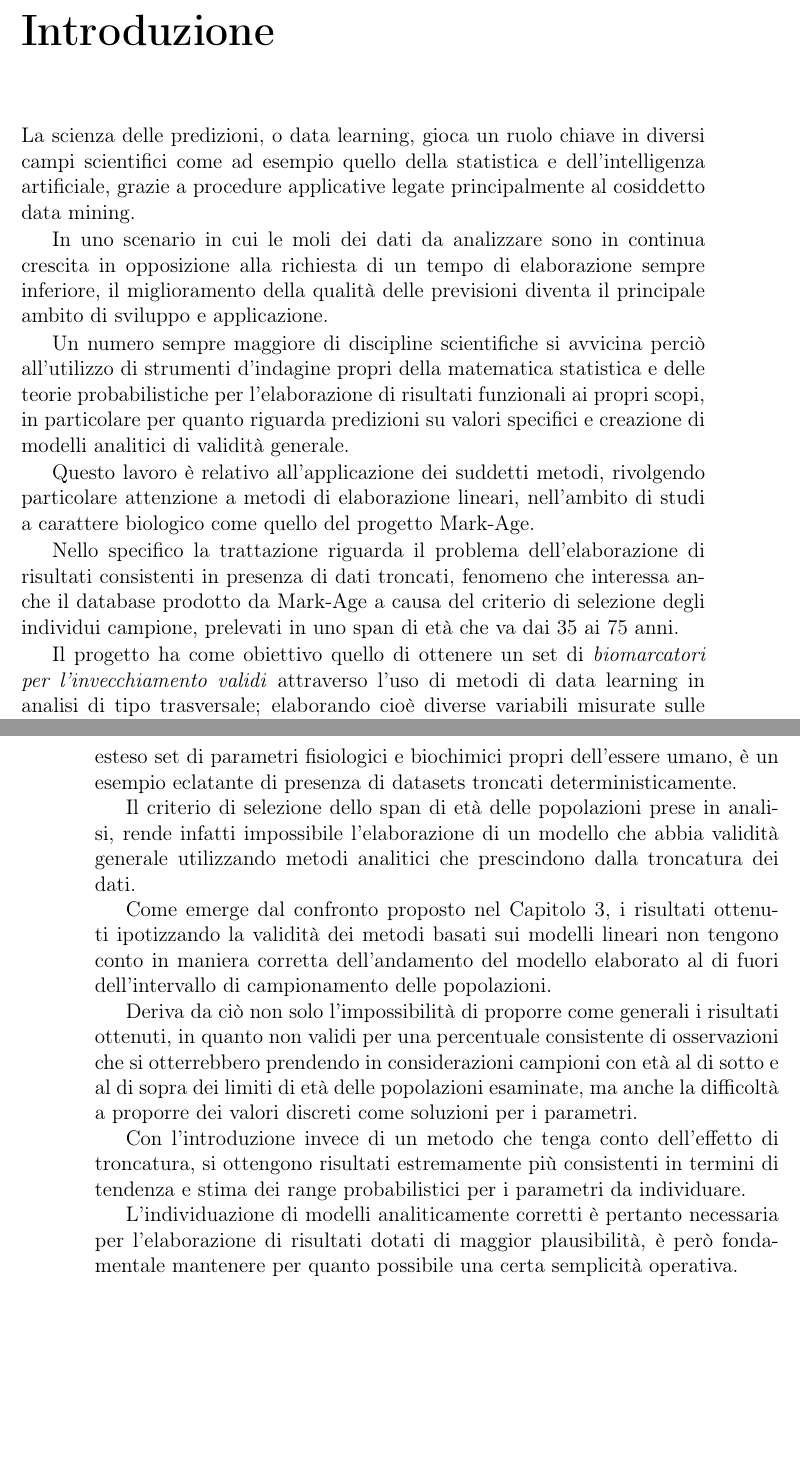
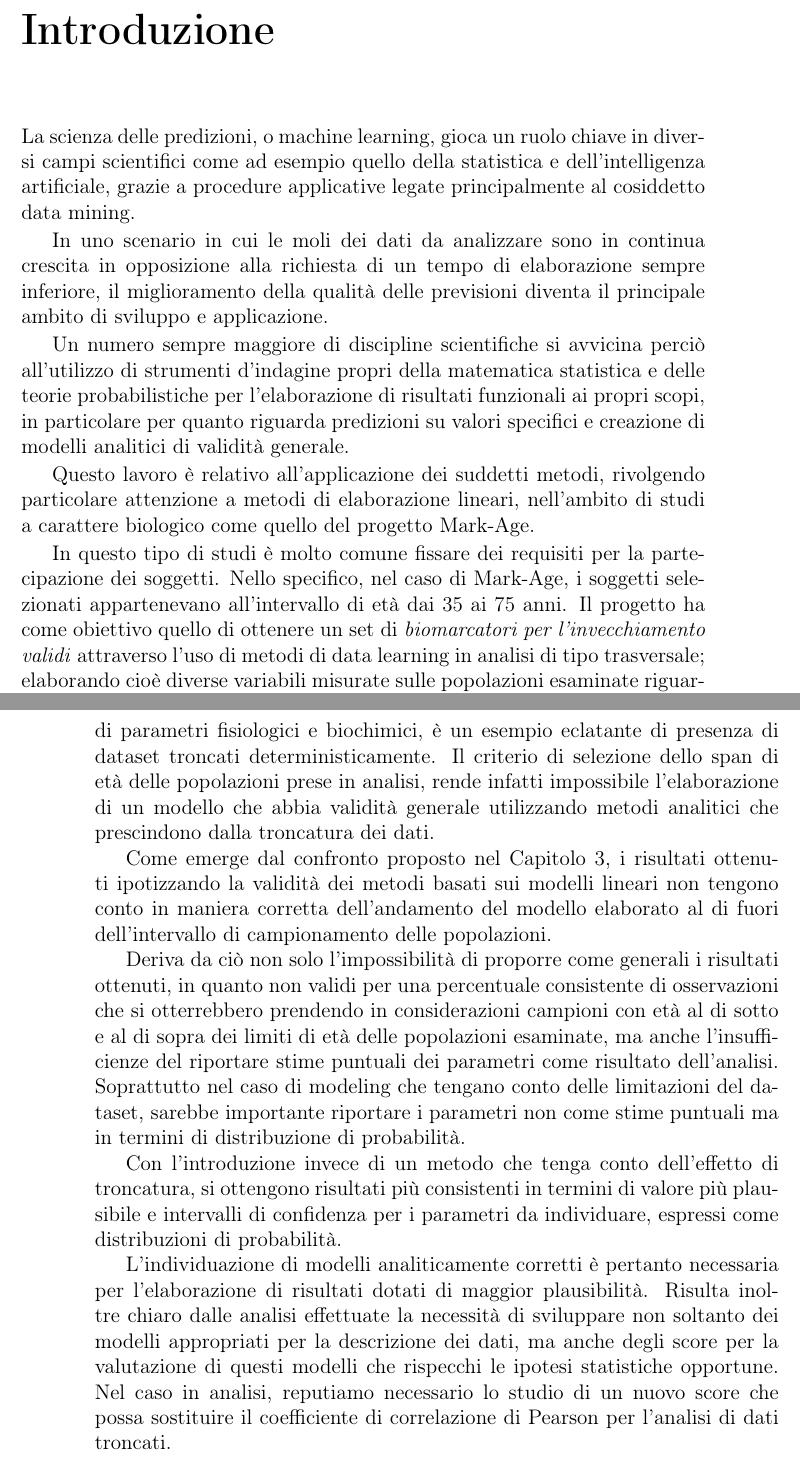
Before and after one commit to CarloMengucci/Tesi-Triennale, a LaTeX book (Results.tex): two parts of pages 3 and 38 of 40, joined at a grey line, cut so that both start at the same text, the shorter picture padded with empty space. Compiled offline with pdfLaTeX.

Commit message:
correzioni conclusioni ed introduzione

```diff
--- a/Results.tex
+++ b/Results.tex
@@ -22,7 +22,7 @@
 \tableofcontents
 
 \chapter{Introduzione}
-La scienza delle predizioni, o data learning, gioca un ruolo chiave in diversi campi scientifici come ad esempio quello della statistica e dell'intelligenza artificiale, grazie a procedure applicative legate principalmente al cosiddetto data mining.
+La scienza delle predizioni, o machine learning, gioca un ruolo chiave in diversi campi scientifici come ad esempio quello della statistica e dell'intelligenza artificiale, grazie a procedure applicative legate principalmente al cosiddetto data mining.
 
 In uno scenario in cui le moli dei dati da analizzare sono in continua crescita in opposizione alla richiesta di un tempo di elaborazione sempre inferiore, il miglioramento della qualità delle previsioni diventa il principale ambito di sviluppo e applicazione.
 
@@ -30,6 +30,8 @@ Un numero sempre maggiore di discipline scientifiche si avvicina perciò all'uti
 
 Questo lavoro è relativo all'applicazione dei suddetti metodi, rivolgendo particolare attenzione a metodi di elaborazione lineari, nell'ambito di studi a carattere biologico come quello del progetto Mark-Age.
 
-Nello specifico la trattazione riguarda il problema dell'elaborazione di risultati consistenti in presenza di dati troncati, fenomeno che interessa anche il database prodotto da Mark-Age a causa del criterio di selezione degli individui campione, prelevati in uno span di età che va dai 35 ai 75 anni.
+In questo tipo di studi è molto comune fissare dei requisiti per la partecipazione dei soggetti.
+Nello specifico, nel caso di Mark-Age, i soggetti selezionati appartenevano all'intervallo di età dai 35 ai 75 anni.
+Il progetto ha come obiettivo quello di ottenere un set di \textit{biomarcatori per l'invecchiamento validi} attraverso l'uso di metodi di data learning in analisi di tipo trasversale; elaborando cioè diverse variabili misurate sulle popolazioni esaminate riguardanti più sistemi fisiologici contemporaneamente e senza escludere interazioni locali fra esse.
+Come risulterà evidente, non è però possibile procedere ad un'analisi finalizzata alla creazione di un modello generale senza tenere conto delle inferenze che la troncatura ha sui risultati, soprattutto se si utilizzano metodi lineari ordinari. Questi sono infatti i più impiegati data la loro semplicità operativa e la relativa efficacia predittiva computazionale.
 
-Il progetto ha come obiettivo quello di ottenere un set di \textit{biomarcatori per l'invecchiamento validi} attraverso l'uso di metodi di data learning in analisi di tipo trasversale; elaborando cioè diverse variabili misurate sulle popolazioni esaminate riguardanti più sistemi fisiologici contemporaneamente e senza escludere interazioni locali fra esse.
@@ -783,20 +790,15 @@ Questi risultati costituiscono i punti necessari per proporre un approccio a sit
-Il caso del progetto Mark-Age, che si propone di elaborare dei modelli per l'individuazione della corretta età biologica a partire dall'analisi di un esteso set di parametri fisiologici e biochimici propri dell'essere umano, è un esempio eclatante di presenza di datasets troncati deterministicamente.
-
+Il progetto Mark-Age, che si propone di elaborare dei modelli per l'individuazione della corretta età biologica a partire dall'analisi di un esteso set di parametri fisiologici e biochimici, è un esempio eclatante di presenza di dataset troncati deterministicamente.
 Il criterio di selezione dello span di età delle popolazioni prese in analisi, rende infatti impossibile l'elaborazione di un modello che abbia validità generale utilizzando metodi analitici che prescindono dalla troncatura dei dati.
 
 Come emerge dal confronto proposto nel Capitolo 3, i risultati ottenuti ipotizzando la validità dei metodi basati sui modelli lineari non tengono conto in maniera corretta dell'andamento del modello elaborato al di fuori dell'intervallo di campionamento delle popolazioni.
 
-Deriva da ciò non solo l'impossibilità di proporre come generali i risultati ottenuti, in quanto non validi per una percentuale consistente di osservazioni che si otterrebbero prendendo in considerazioni campioni con età al di sotto e al di sopra dei limiti di età delle popolazioni esaminate, ma anche la difficoltà a proporre dei valori discreti come soluzioni per i parametri.
+Deriva da ciò non solo l'impossibilità di proporre come generali i risultati ottenuti, in quanto non validi per una percentuale consistente di osservazioni che si otterrebbero prendendo in considerazioni campioni con età al di sotto e al di sopra dei limiti di età delle popolazioni esaminate, ma anche l'insufficienze del riportare stime puntuali dei parametri come risultato dell'analisi. Soprattutto nel caso di modeling che tengano conto delle limitazioni del dataset, sarebbe importante riportare i parametri non come stime puntuali ma in termini di distribuzione di probabilità.
 
-Con l'introduzione invece di un metodo che tenga conto dell'effetto di troncatura, si ottengono risultati estremamente più consistenti in termini di tendenza e stima dei range probabilistici per i parametri da individuare.
+Con l'introduzione invece di un metodo che tenga conto dell'effetto di troncatura, si ottengono risultati più consistenti in termini di valore più plausibile e intervalli di confidenza per i parametri da individuare, espressi come distribuzioni di probabilità.
 
-L'individuazione di modelli analiticamente corretti è pertanto necessaria per l'elaborazione di risultati dotati di maggior plausibilità, è però fondamentale mantenere per quanto possibile una certa semplicità operativa.
-
-
-
-
-
-
+L'individuazione di modelli analiticamente corretti è pertanto necessaria per l'elaborazione di risultati dotati di maggior plausibilità.
+Risulta inoltre chiaro dalle analisi effettuate la necessità di sviluppare non soltanto dei modelli appropriati per la descrizione dei dati, ma anche degli score per la valutazione di questi modelli che rispecchi le ipotesi statistiche opportune.
+Nel caso in analisi, reputiamo necessario lo studio di un nuovo score che possa sostituire il coefficiente di correlazione di Pearson per l'analisi di dati troncati.
 
 \backmatter
 \begin{thebibliography}{99}
```
Also changed, not shown: Results.tex (27 more changed lines).
